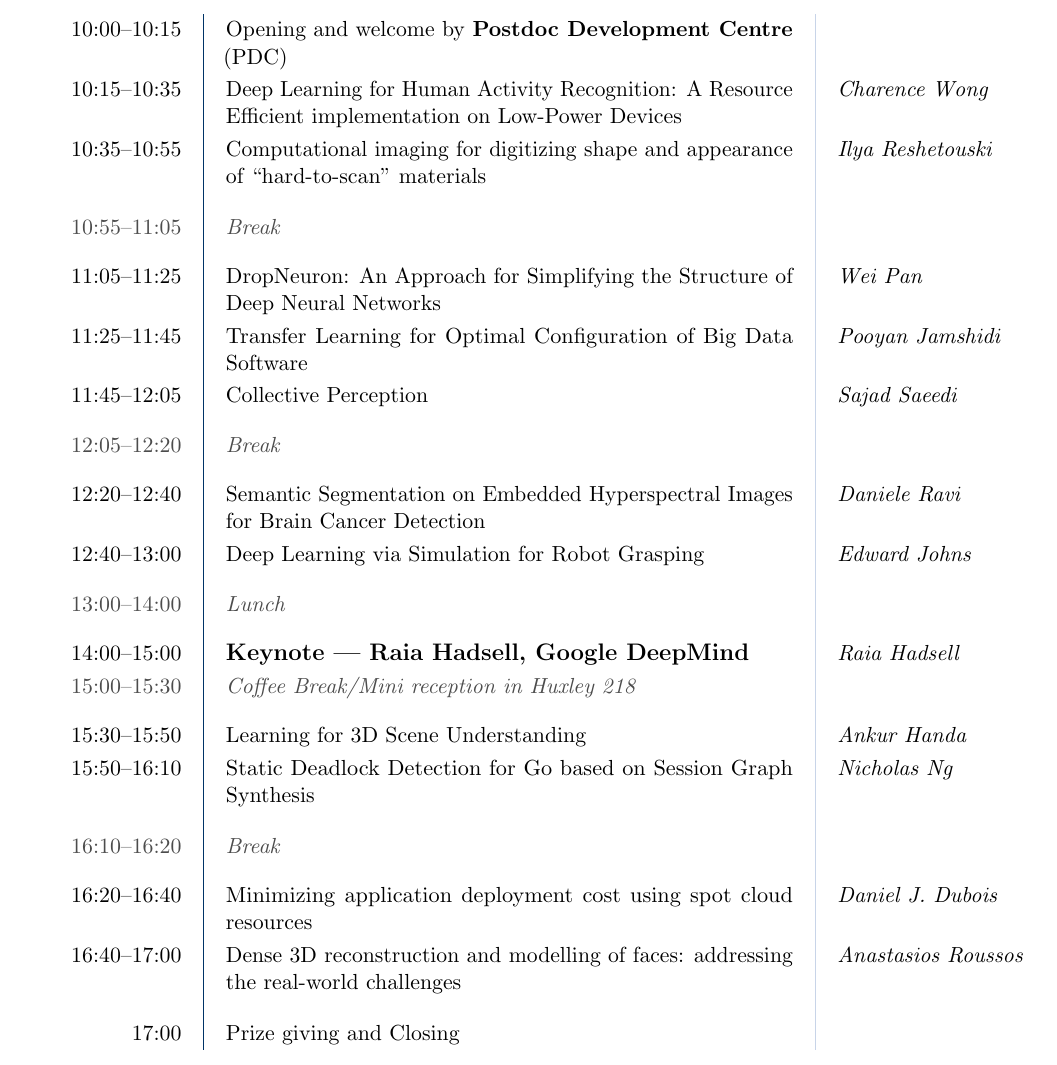
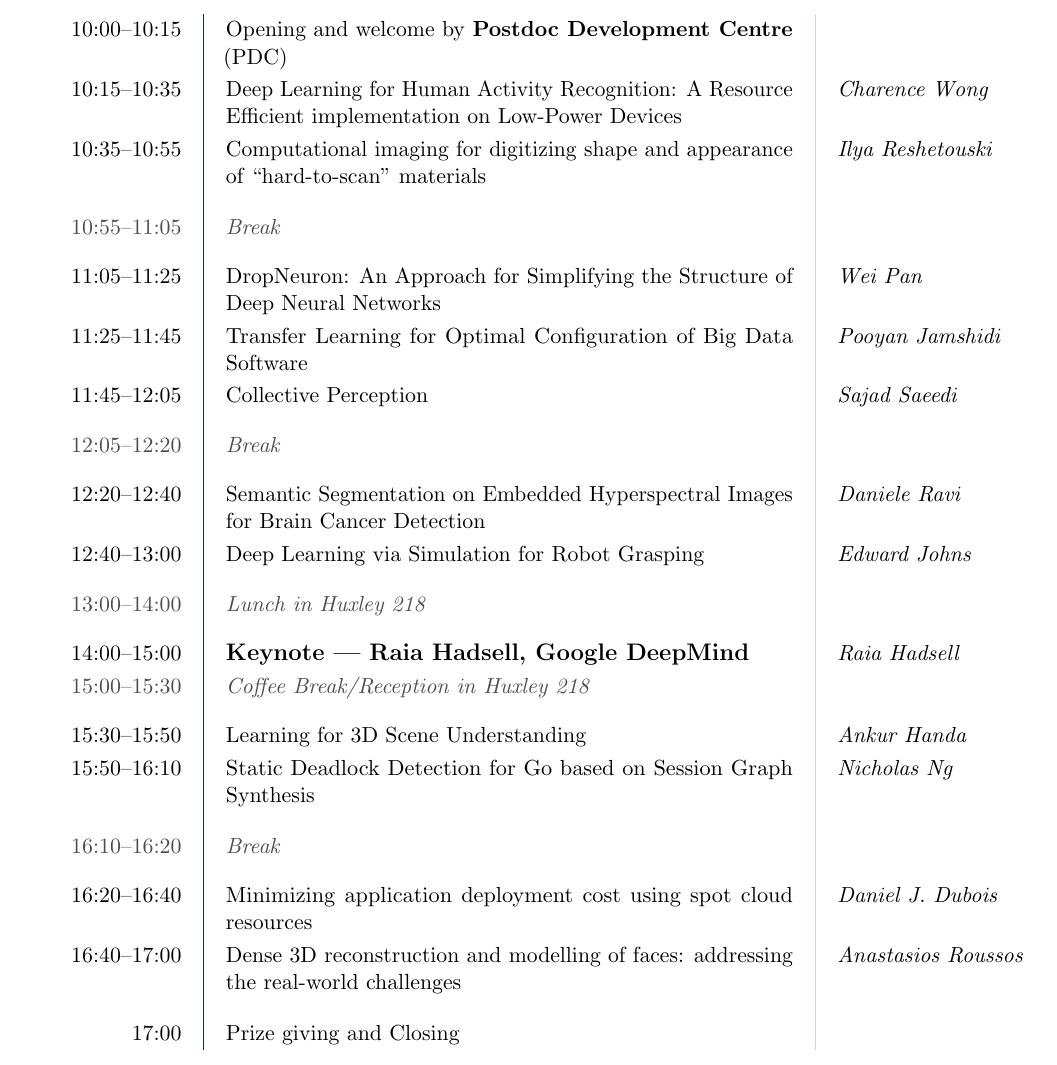
Before and after one commit to nickng/ic-doc-ras-2016-src, a LaTeX document (handout.tex): part of page 1 of 2, cut so that both start at the same text. Compiled offline with pdfLaTeX.

Commit message:
Add room info

```diff
--- a/handout.tex
+++ b/handout.tex
@@ -63,13 +63,13 @@
   & \schetalk{Deep Learning via Simulation for Robot Grasping}
   & \schespeaker{Edward Johns}\\[0.3cm]
   \textcolor{nontalk}{13:00--14:00}
-  & \textit{\color{nontalk}Lunch}
+  & \textit{\color{nontalk}Lunch in Huxley 218}
   & \\[0.3cm]
   14:00--15:00
   & {\large\bf Keynote --- Raia Hadsell, Google DeepMind}
   & \textit{Raia Hadsell}\\
   \textcolor{nontalk}{15:00--15:30}
-  & \textit{\color{nontalk}Coffee Break/Mini reception in Huxley 218}
+  & \textit{\color{nontalk}Coffee Break/Reception in Huxley 218}
   & \\[0.3cm]
   15:30--15:50
   & \schetalk{Learning for 3D Scene Understanding}
```
